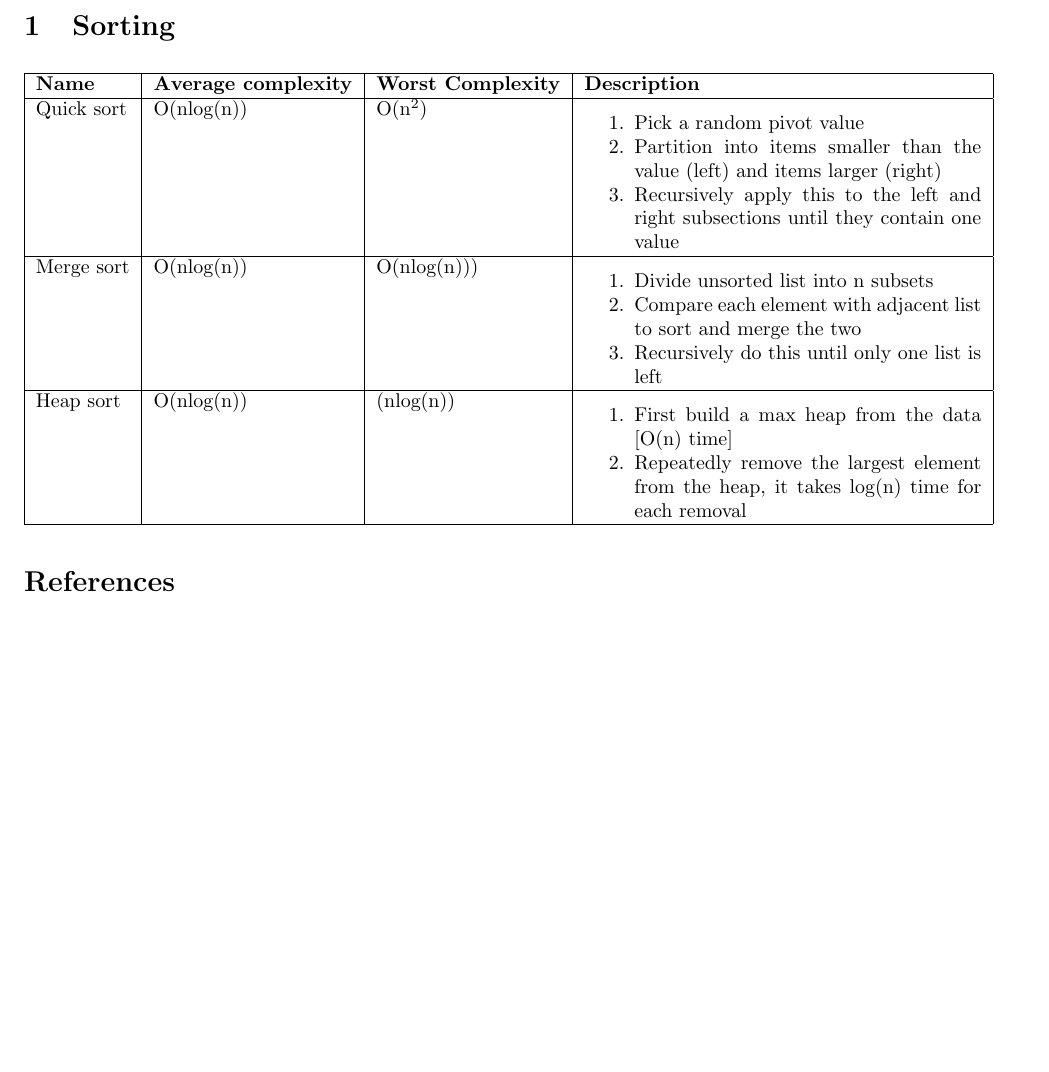
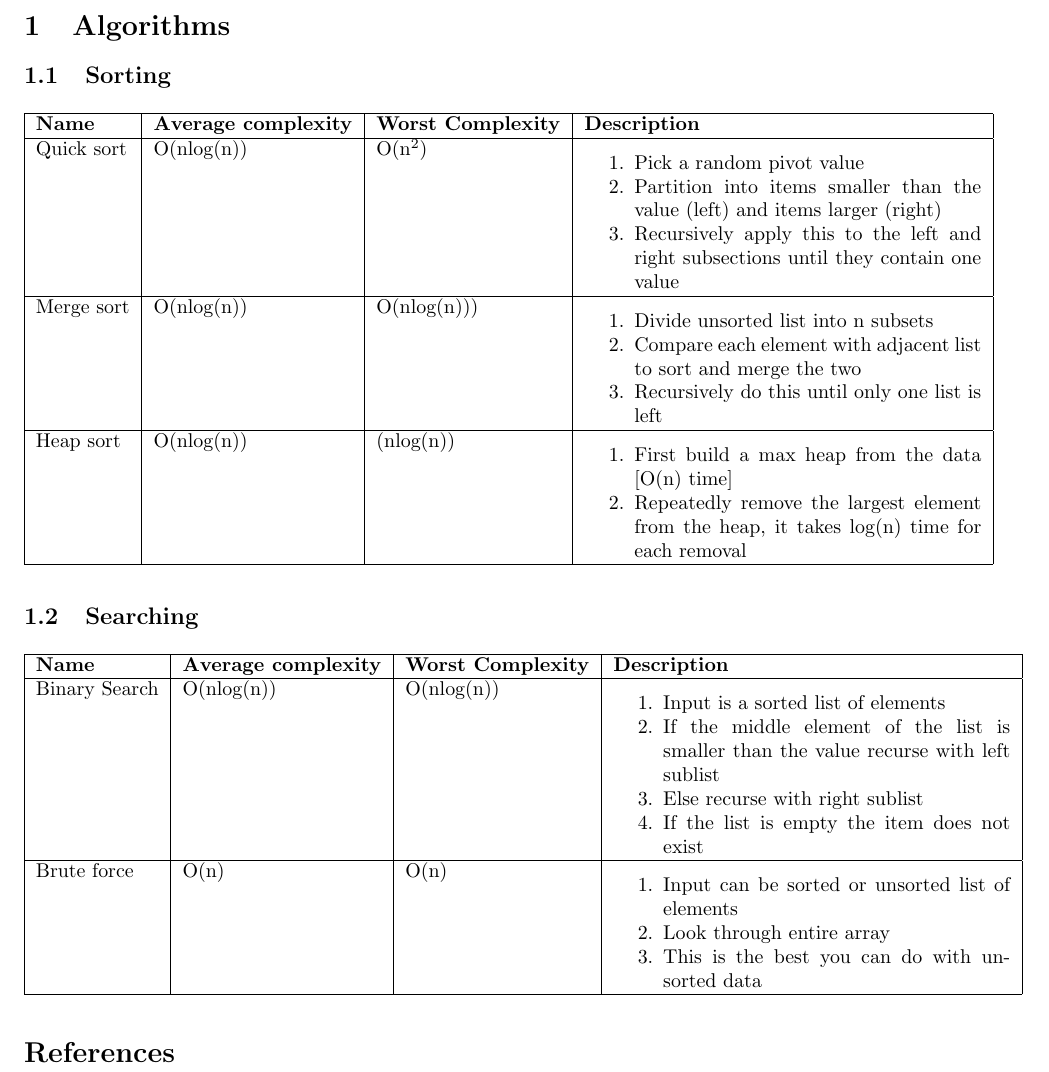
Before and after one commit to sarahtattersall/InterviewCheatSheet, a LaTeX document (cheatsheet.tex, which reads algos/algos.tex, algos/search.tex, algos/sorting.tex): part of the page, cut at the place of the change, the shorter picture padded with empty space. Compiled offline with pdfLaTeX.

Commit message:
Change algos to subsection and add search

```diff
--- /dev/null
+++ b/algos/algos.tex
@@ -0,0 +1,3 @@
+\section{Algorithms}
+\input{algos/sorting.tex}
+\input{algos/search.tex}
--- /dev/null
+++ b/algos/search.tex
@@ -0,0 +1,28 @@
+\subsection{Searching}
+\begin{center}
+\begin{longtable}{|l|l|l|p{7cm}|}
+\hline
+\textbf{Name} & \textbf{Average complexity} & \textbf{Worst Complexity} & \textbf{Description} \\
+\hline
+Binary Search & O(nlog(n)) & O(nlog(n))
+           & \begin{enumerate}
+                \item Input is a sorted list of elements
+                \item If the middle element of the list is smaller than the value
+                      recurse with left sublist
+                \item Else recurse with right sublist
+                \item If the list is empty the item does not exist
+              \end{enumerate}\\
+
+\hline
+
+Brute force & O(n) & O(n)
+           & \begin{enumerate}
+                \item Input can be sorted or unsorted list of elements
+                \item Look through entire array
+                \item This is the best you can do with unsorted data
+              \end{enumerate}\\
+\hline
+
+
+\end{longtable}
+\end{center}
--- a/algos/sorting.tex
+++ b/algos/sorting.tex
@@ -1,4 +1,4 @@
-\section{Sorting}
+\subsection{Sorting}
 
 \begin{center}
 \begin{longtable}{|l|l|l|p{7cm}|}
--- a/cheatsheet.tex
+++ b/cheatsheet.tex
@@ -5,7 +5,7 @@
 
 \begin{document}
 
-\input{algos/sorting.tex}
+\input{algos/algos.tex}
 
 \bibliography{misc/references}
 % entries appear in order of citation
```
